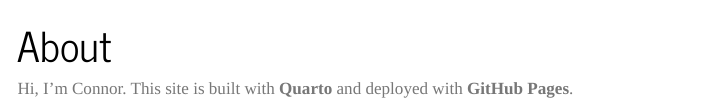
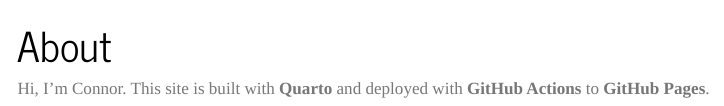
Before and after one commit to coulterc-code/coulterc-code.github.io, a Quarto document (about.qmd): the page in a window 1100 px wide, from its top. Rendered offline with R 4.5, knitr and Pandoc in place of Quarto, with nearby package versions; menus at the side of the page are left out.

```diff
--- a/about.qmd
+++ b/about.qmd
@@ -2,4 +2,4 @@
 title: "About"
 ---
 
-Hi, I'm Connor. This site is built with **Quarto** and deployed with **GitHub Pages**.
+Hi, I'm Connor. This site is built with **Quarto** and deployed with **GitHub Actions** to **GitHub Pages**.
```
Also changed, not shown: _quarto.yml (+1 -0 lines).
